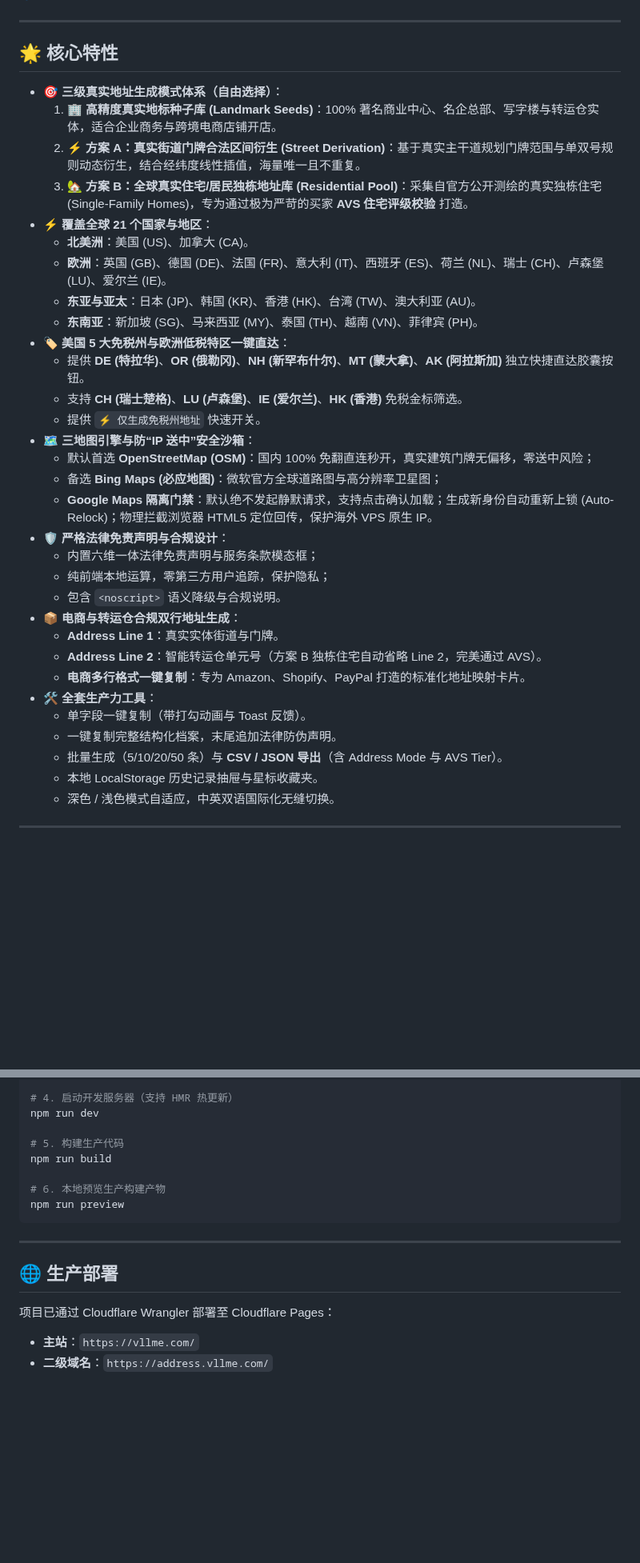
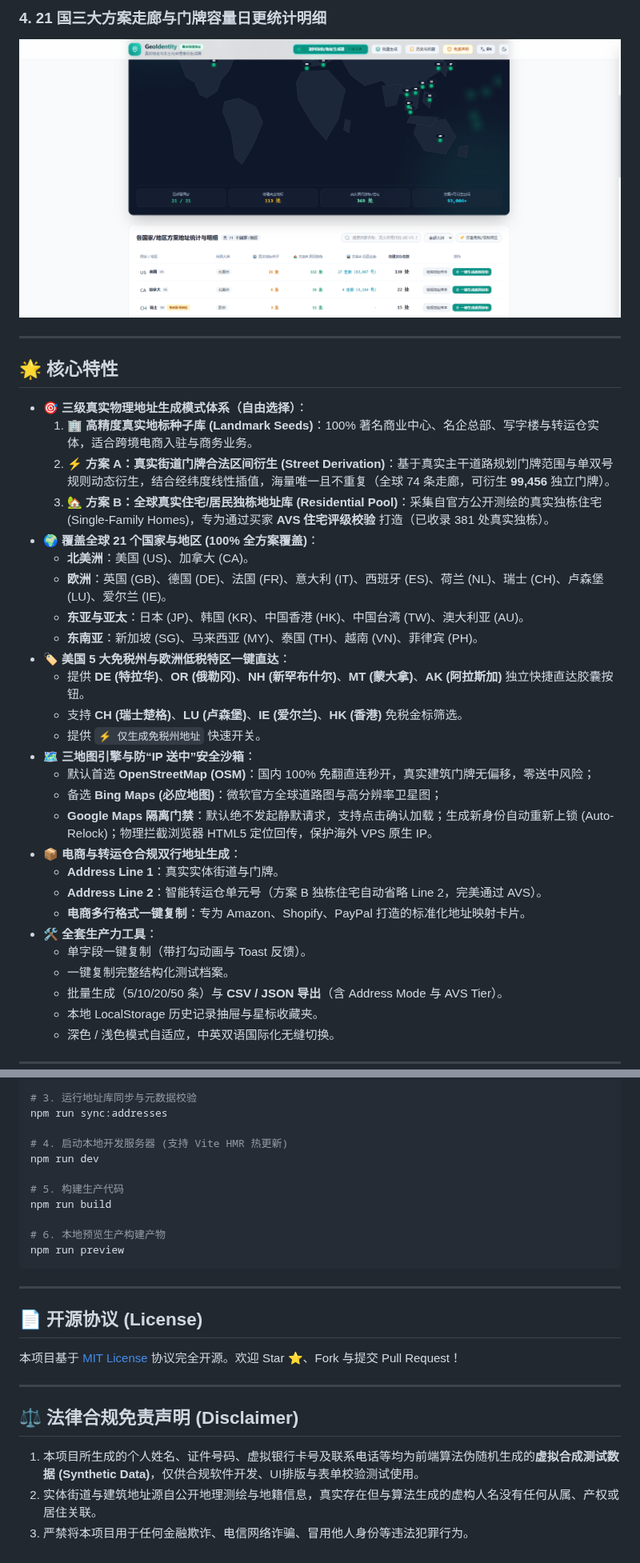
Before and after one commit to AiLi1337/GeoIdentity, a Markdown page: README.md, 2 parts joined by grey strips. Shown at 80% size. Drawn GitHub-style; pictures changed too: docs/images/04-address-breakdown-table.png (added); blank space fills up the shorter version.

```diff
--- a/README.md
+++ b/README.md
@@ -6,16 +37,18 @@
+### 4. 21 国三大方案走廊与门牌容量日更统计明细
+![地址库方案明细与日更统计表格](docs/images/04-address-breakdown-table.png)
 
 ---
 
 ## 🌟 核心特性
 
-- 🎯 **三级真实地址生成模式体系（自由选择）**：
-  1. **🏢 高精度真实地标种子库 (Landmark Seeds)**：100% 著名商业中心、名企总部、写字楼与转运仓实体，适合企业商务与跨境电商店铺开店。
-  2. **⚡ 方案 A：真实街道门牌合法区间衍生 (Street Derivation)**：基于真实主干道规划门牌范围与单双号规则动态衍生，结合经纬度线性插值，海量唯一且不重复。
-  3. **🏡 方案 B：全球真实住宅/居民独栋地址库 (Residential Pool)**：采集自官方公开测绘的真实独栋住宅 (Single-Family Homes)，专为通过极为严苛的买家 **AVS 住宅评级校验** 打造。
-- ⚡️ **覆盖全球 21 个国家与地区**：
+- 🎯 **三级真实物理地址生成模式体系（自由选择）**：
+  1. **🏢 高精度真实地标种子库 (Landmark Seeds)**：100% 著名商业中心、名企总部、写字楼与转运仓实体，适合跨境电商入驻与商务业务。
+  2. **⚡ 方案 A：真实街道门牌合法区间衍生 (Street Derivation)**：基于真实主干道路规划门牌范围与单双号规则动态衍生，结合经纬度线性插值，海量唯一且不重复（全球 74 条走廊，可衍生 **99,456** 独立门牌）。
+  3. **🏡 方案 B：全球真实住宅/居民独栋地址库 (Residential Pool)**：采集自官方公开测绘的真实独栋住宅 (Single-Family Homes)，专为通过买家 **AVS 住宅评级校验** 打造（已收录 381 处真实独栋）。
+- 🌍 **覆盖全球 21 个国家与地区 (100% 全方案覆盖)**：
   - **北美洲**：美国 (US)、加拿大 (CA)。
   - **欧洲**：英国 (GB)、德国 (DE)、法国 (FR)、意大利 (IT)、西班牙 (ES)、荷兰 (NL)、瑞士 (CH)、卢森堡 (LU)、爱尔兰 (IE)。
-  - **东亚与亚太**：日本 (JP)、韩国 (KR)、香港 (HK)、台湾 (TW)、澳大利亚 (AU)。
+  - **东亚与亚太**：日本 (JP)、韩国 (KR)、中国香港 (HK)、中国台湾 (TW)、澳大利亚 (AU)。
   - **东南亚**：新加坡 (SG)、马来西亚 (MY)、泰国 (TH)、越南 (VN)、菲律宾 (PH)。
 - 🏷️ **美国 5 大免税州与欧洲低税特区一键直达**：
   - 提供 **DE (特拉华)**、**OR (俄勒冈)**、**NH (新罕布什尔)**、**MT (蒙大拿)**、**AK (阿拉斯加)** 独立快捷直达胶囊按钮。
@@ -25,17 +58,13 @@
   - 默认首选 **OpenStreetMap (OSM)**：国内 100% 免翻直连秒开，真实建筑门牌无偏移，零送中风险；
   - 备选 **Bing Maps (必应地图)**：微软官方全球道路图与高分辨率卫星图；
   - **Google Maps 隔离门禁**：默认绝不发起静默请求，支持点击确认加载；生成新身份自动重新上锁 (Auto-Relock)；物理拦截浏览器 HTML5 定位回传，保护海外 VPS 原生 IP。
-- 🛡️ **严格法律免责声明与合规设计**：
-  - 内置六维一体法律免责声明与服务条款模态框；
-  - 纯前端本地运算，零第三方用户追踪，保护隐私；
-  - 包含 `<noscript>` 语义降级与合规说明。
 - 📦 **电商与转运仓合规双行地址生成**：
   - **Address Line 1**：真实实体街道与门牌。
   - **Address Line 2**：智能转运仓单元号（方案 B 独栋住宅自动省略 Line 2，完美通过 AVS）。
   - **电商多行格式一键复制**：专为 Amazon、Shopify、PayPal 打造的标准化地址映射卡片。
 - 🛠️ **全套生产力工具**：
   - 单字段一键复制（带打勾动画与 Toast 反馈）。
-  - 一键复制完整结构化档案，末尾追加法律防伪声明。
+  - 一键复制完整结构化测试档案。
   - 批量生成（5/10/20/50 条）与 **CSV / JSON 导出**（含 Address Mode 与 AVS Tier）。
   - 本地 LocalStorage 历史记录抽屉与星标收藏夹。
   - 深色 / 浅色模式自适应，中英双语国际化无缝切换。
@@ -58,5 +155,8 @@ npx tsx scripts/verify_modes.ts
 
-# 4. 启动开发服务器（支持 HMR 热更新）
+# 3. 运行地址库同步与元数据校验
+npm run sync:addresses
+
+# 4. 启动本地开发服务器 (支持 Vite HMR 热更新)
 npm run dev
 
 # 5. 构建生产代码
@@ -68,9 +168,14 @@ npm run preview
 
 ---
 
-## 🌐 生产部署
+## 📄 开源协议 (License)
 
-项目已通过 Cloudflare Wrangler 部署至 Cloudflare Pages：
+本项目基于 [MIT License](LICENSE) 协议完全开源。欢迎 Star ⭐、Fork 与提交 Pull Request！
 
-- **主站**：`https://vllme.com/`
-- **二级域名**：`https://address.vllme.com/`
+---
+
+## ⚖️ 法律合规免责声明 (Disclaimer)
+
+1. 本项目所生成的个人姓名、证件号码、虚拟银行卡号及联系电话等均为前端算法伪随机生成的**虚拟合成测试数据 (Synthetic Data)**，仅供合规软件开发、UI排版与表单校验测试使用。
+2. 实体街道与建筑地址源自公开地理测绘与地籍信息，真实存在但与算法生成的虚构人名没有任何从属、产权或居住关联。
+3. 严禁将本项目用于任何金融欺诈、电信网络诈骗、冒用他人身份等违法犯罪行为。
```
Also changed, not shown: other parts of README.md (+109 -10 lines), docs/images/01-generator-overview.png (added), docs/images/02-identity-card.png (added), docs/images/03-world-map-monitor.png (added).
